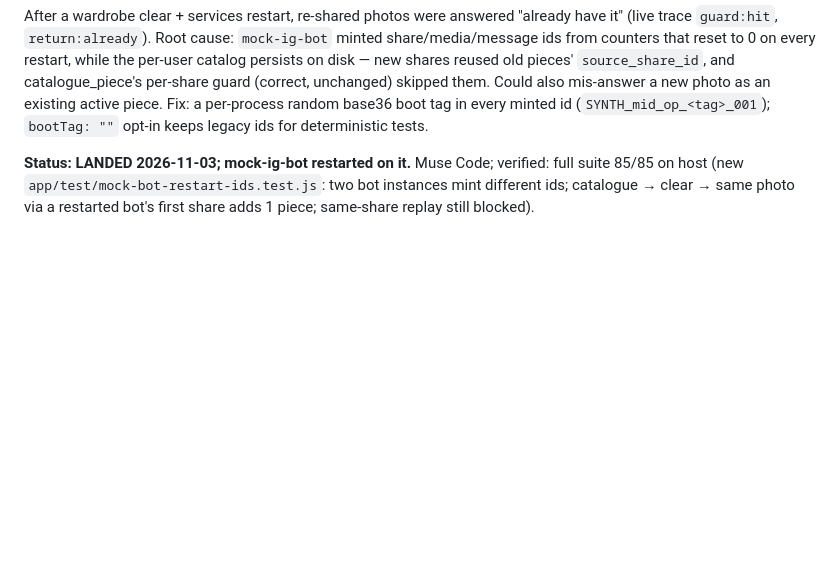
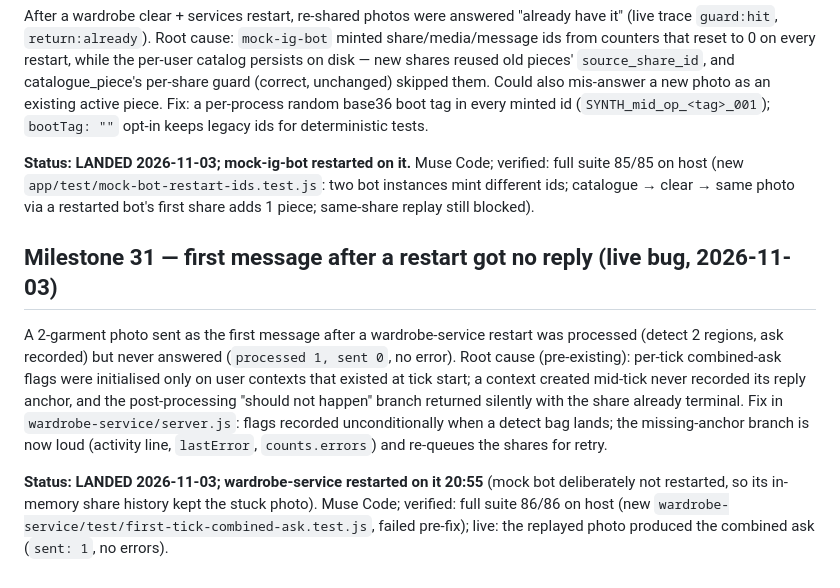
Before and after one commit to codepilots/meta-styles, a Markdown page: docs/roadmap.md, the part around the change. Drawn GitHub-style; blank space fills up the shorter version.

Commit message:
docs: M31 first-message-after-restart fix landed
Co-Authored-By: Claude Opus 5.5 <noreply@anthropic.com>

```diff
--- a/docs/roadmap.md
+++ b/docs/roadmap.md
@@ -476,3 +476,10 @@ Open:
 After a wardrobe clear + services restart, re-shared photos were answered "already have it" (live trace `guard:hit`, `return:already`). Root cause: `mock-ig-bot` minted share/media/message ids from counters that reset to 0 on every restart, while the per-user catalog persists on disk — new shares reused old pieces' `source_share_id`, and catalogue_piece's per-share guard (correct, unchanged) skipped them. Could also mis-answer a new photo as an existing active piece. Fix: a per-process random base36 boot tag in every minted id (`SYNTH_mid_op_<tag>_001`); `bootTag: ""` opt-in keeps legacy ids for deterministic tests.
 
 **Status: LANDED 2026-11-03; mock-ig-bot restarted on it.** Muse Code; verified: full suite 85/85 on host (new `app/test/mock-bot-restart-ids.test.js`: two bot instances mint different ids; catalogue → clear → same photo via a restarted bot's first share adds 1 piece; same-share replay still blocked).
+
+
+## Milestone 31 — first message after a restart got no reply (live bug, 2026-11-03)
+
+A 2-garment photo sent as the first message after a wardrobe-service restart was processed (detect 2 regions, ask recorded) but never answered (`processed 1, sent 0`, no error). Root cause (pre-existing): per-tick combined-ask flags were initialised only on user contexts that existed at tick start; a context created mid-tick never recorded its reply anchor, and the post-processing "should not happen" branch returned silently with the share already terminal. Fix in `wardrobe-service/server.js`: flags recorded unconditionally when a detect bag lands; the missing-anchor branch is now loud (activity line, `lastError`, `counts.errors`) and re-queues the shares for retry.
+
+**Status: LANDED 2026-11-03; wardrobe-service restarted on it 20:55** (mock bot deliberately not restarted, so its in-memory share history kept the stuck photo). Muse Code; verified: full suite 86/86 on host (new `wardrobe-service/test/first-tick-combined-ask.test.js`, failed pre-fix); live: the replayed photo produced the combined ask (`sent: 1`, no errors).
```
